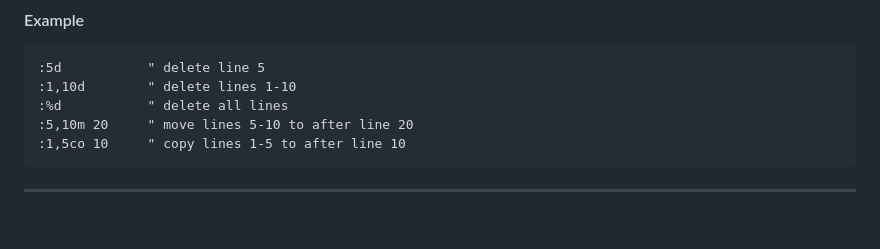
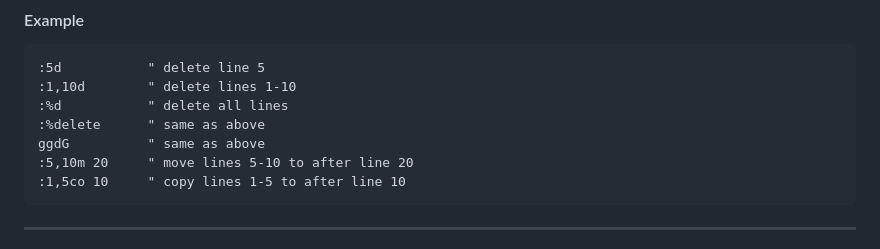
Before and after one commit to saxon1964/neovim-tips, a Markdown page: data/editing.md, the part around the change. Drawn GitHub-style; blank space fills up the shorter version.

Commit message:
Minor delete tip correction (editing.md)

````diff
--- a/data/editing.md
+++ b/data/editing.md
@@ -221,6 +221,8 @@ Use `:d` to delete lines, `:y` to yank, `:m` to move, `:co` or `:t` to copy, wit
 :5d           " delete line 5
 :1,10d        " delete lines 1-10
 :%d           " delete all lines
+:%delete      " same as above
+ggdG          " same as above
 :5,10m 20     " move lines 5-10 to after line 20
 :1,5co 10     " copy lines 1-5 to after line 10
 ```
````
